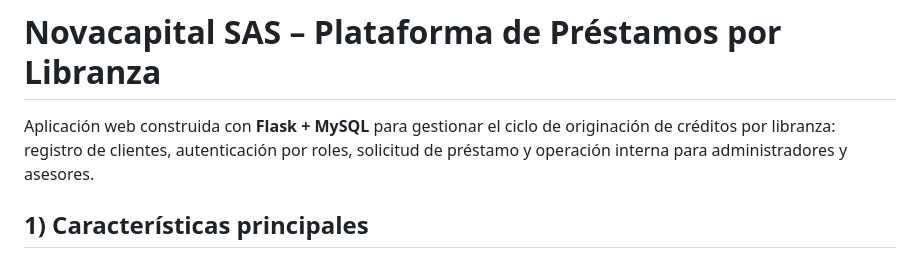
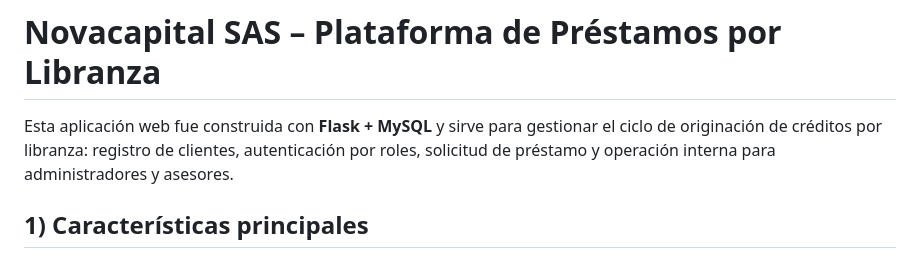
Before and after one commit to Ramizzz8/Novacapital-SAS, a Markdown page: README.md, the part around the change. Rendered like a GitHub page.

Commit message:
Titulos y negrita

```diff
--- a/README.md
+++ b/README.md
@@ -1,6 +1,6 @@
 # Novacapital SAS – Plataforma de Préstamos por Libranza
 
-Aplicación web construida con **Flask + MySQL** para gestionar el ciclo de originación de créditos por libranza: registro de clientes, autenticación por roles, solicitud de préstamo y operación interna para administradores y asesores.
+Esta aplicación web fue construida con **Flask + MySQL** y sirve para gestionar el ciclo de originación de créditos por libranza: registro de clientes, autenticación por roles, solicitud de préstamo y operación interna para administradores y asesores.
 
 ## 1) Características principales
 
```
